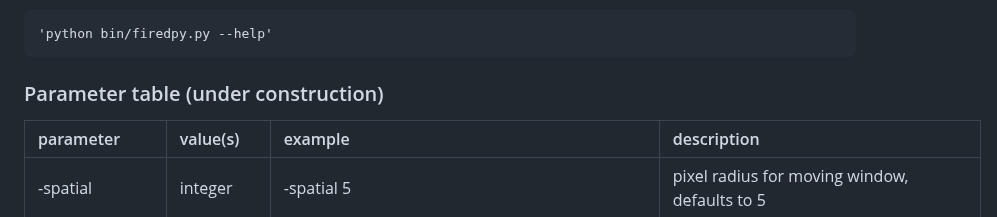
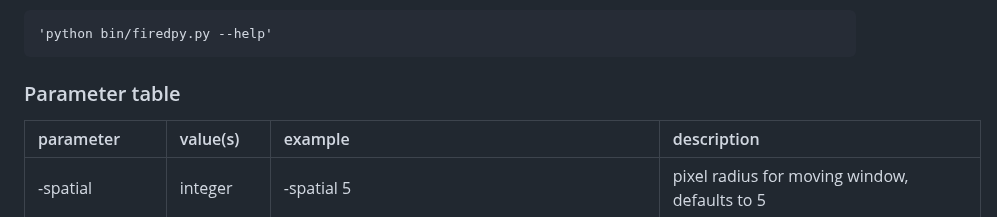
Before and after one commit to earthlab/firedpy, a Markdown page: README.md, the part around the change. Rendered like a GitHub page.

```diff
--- a/README.md
+++ b/README.md
@@ -399,7 +399,7 @@ After creating a new fire product, it might be useful to get it out of the docke
     'python bin/firedpy.py --help'
 
 
-### Parameter table (under construction)
+### Parameter table
 
 | parameter | value(s)| example | description|
 |:--------------|:----------|:-----|:---------|
```
